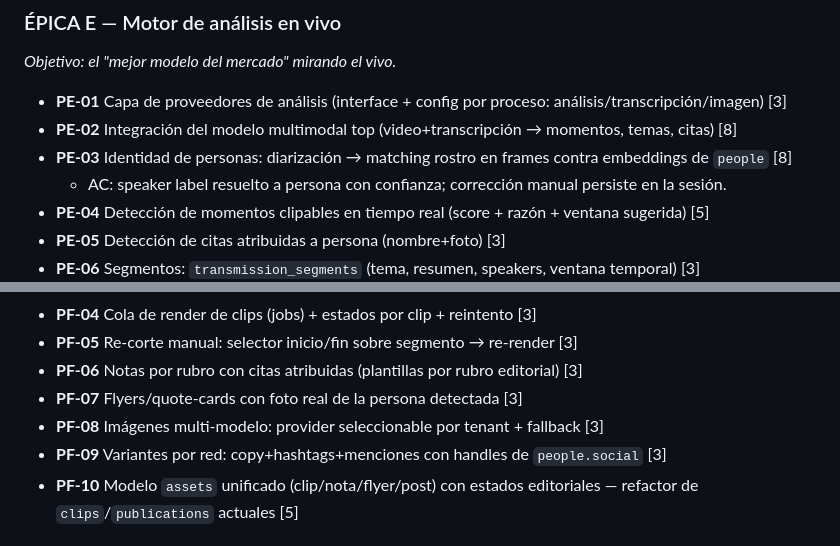
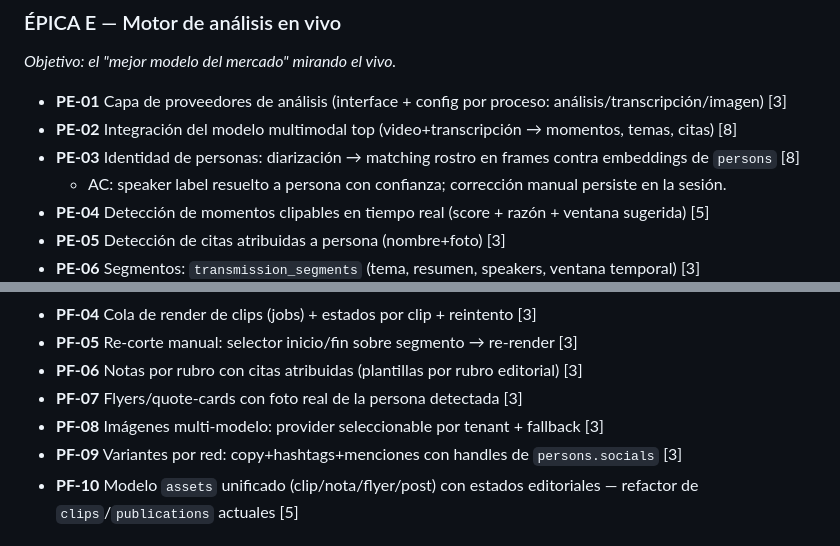
Before and after one commit to adriangmrraa/Notas-Radio-Uno, a Markdown page: docs/PRODUCT-VISION.md, 2 parts joined by grey strips. Drawn GitHub-style.

```diff
--- a/docs/PRODUCT-VISION.md
+++ b/docs/PRODUCT-VISION.md
@@ -540,7 +540,7 @@ migración aplicada, feature flaggeada si es nueva superficie.
 
 - **PE-01** Capa de proveedores de análisis (interface + config por proceso: análisis/transcripción/imagen) [3]
 - **PE-02** Integración del modelo multimodal top (video+transcripción → momentos, temas, citas) [8]
-- **PE-03** Identidad de personas: diarización → matching rostro en frames contra embeddings de `people` [8]
+- **PE-03** Identidad de personas: diarización → matching rostro en frames contra embeddings de `persons` [8]
   - AC: speaker label resuelto a persona con confianza; corrección manual persiste en la sesión.
 - **PE-04** Detección de momentos clipables en tiempo real (score + razón + ventana sugerida) [5]
 - **PE-05** Detección de citas atribuidas a persona (nombre+foto) [3]
@@ -559,7 +559,7 @@ migración aplicada, feature flaggeada si es nueva superficie.
 - **PF-06** Notas por rubro con citas atribuidas (plantillas por rubro editorial) [3]
 - **PF-07** Flyers/quote-cards con foto real de la persona detectada [3]
 - **PF-08** Imágenes multi-modelo: provider seleccionable por tenant + fallback [3]
-- **PF-09** Variantes por red: copy+hashtags+menciones con handles de `people.social` [3]
+- **PF-09** Variantes por red: copy+hashtags+menciones con handles de `persons.socials` [3]
 - **PF-10** Modelo `assets` unificado (clip/nota/flyer/post) con estados editoriales — refactor de `clips`/`publications` actuales [5]
 
 ### ÉPICA G — Bandeja, publicación y Zernio
```
Also changed, not shown: other parts of docs/PRODUCT-VISION.md (+4 -4 lines), sdd/live-creator-platform/proposal.md (+21 -10 lines), 1 other file.
